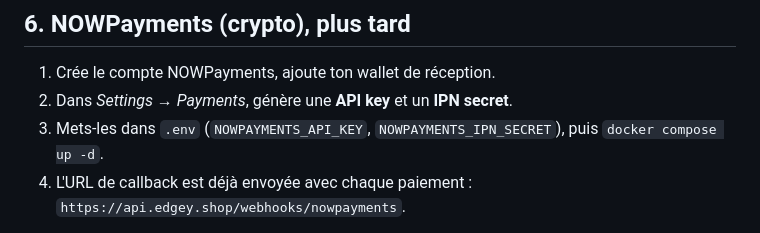
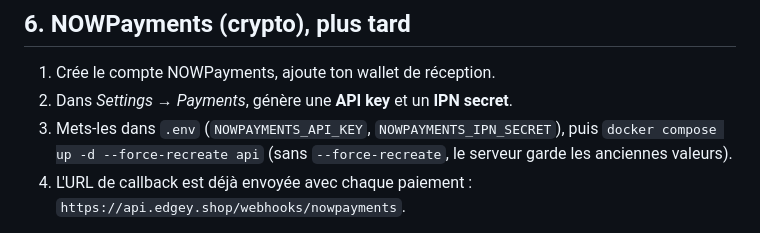
Before and after one commit to kayznpromail-alt/tweaks-jazbn, a Markdown page: deploy/DEPLOY.md, the part around the change. Drawn GitHub-style.

Commit message:
DEPLOY : recréer le conteneur après un changement du .env
Co-Authored-By: Claude Opus 5.5 <noreply@anthropic.com>
Claude-Session: https://claude.ai/code/session_01CxfwomQbuZ923zthGEKgCR

```diff
--- a/deploy/DEPLOY.md
+++ b/deploy/DEPLOY.md
@@ -88,7 +88,7 @@ Toute la base est dans `deploy/data/edgey.db`. Copie-la régulièrement ailleurs
 
 1. Crée le compte NOWPayments, ajoute ton wallet de réception.
 2. Dans *Settings → Payments*, génère une **API key** et un **IPN secret**.
-3. Mets-les dans `.env` (`NOWPAYMENTS_API_KEY`, `NOWPAYMENTS_IPN_SECRET`), puis `docker compose up -d`.
+3. Mets-les dans `.env` (`NOWPAYMENTS_API_KEY`, `NOWPAYMENTS_IPN_SECRET`), puis `docker compose up -d --force-recreate api` (sans `--force-recreate`, le serveur garde les anciennes valeurs).
 4. L'URL de callback est déjà envoyée avec chaque paiement : `https://api.edgey.shop/webhooks/nowpayments`.
 
 Un paiement n'est crédité qu'une fois, seulement quand NOWPayments le marque `finished` avec une signature valide.
```
